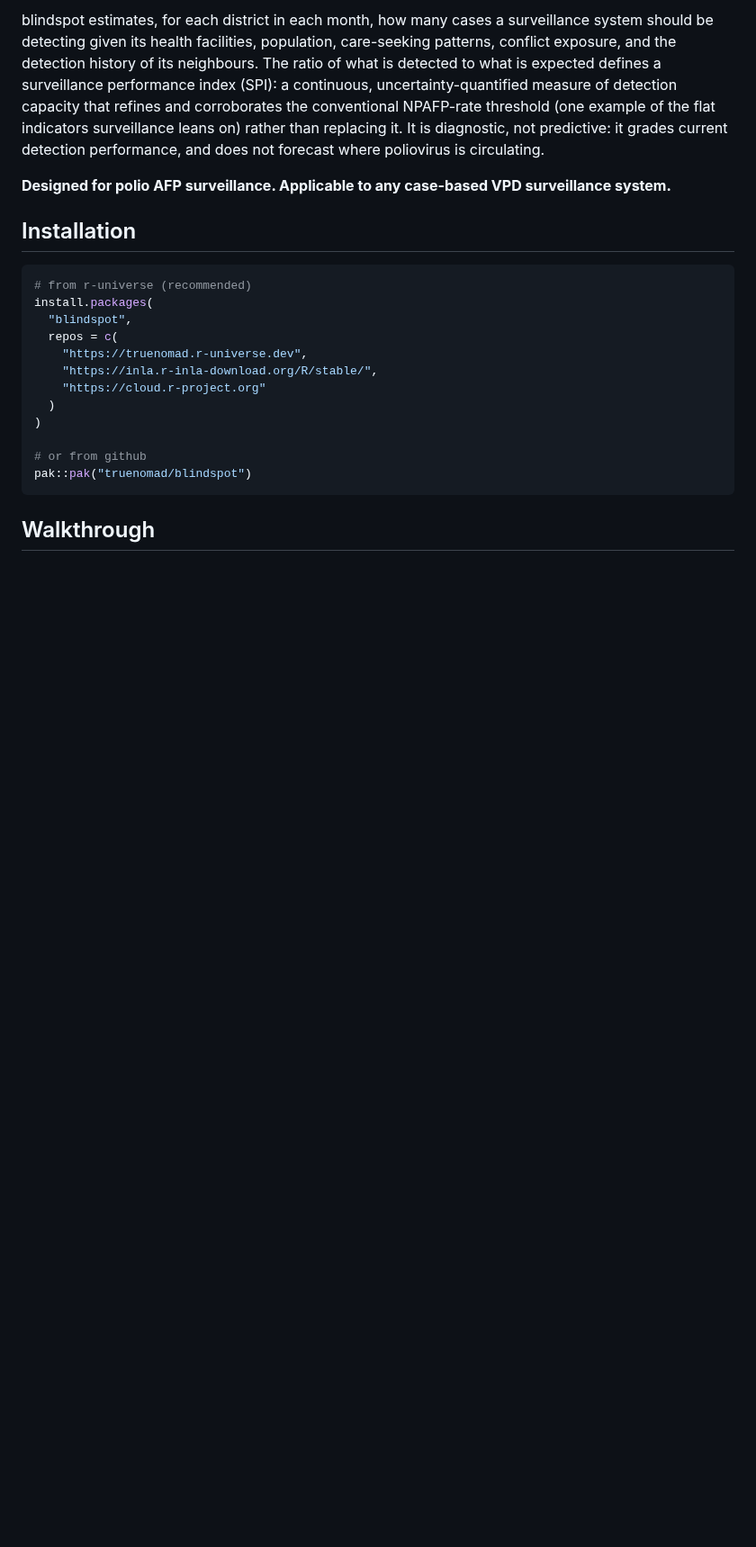
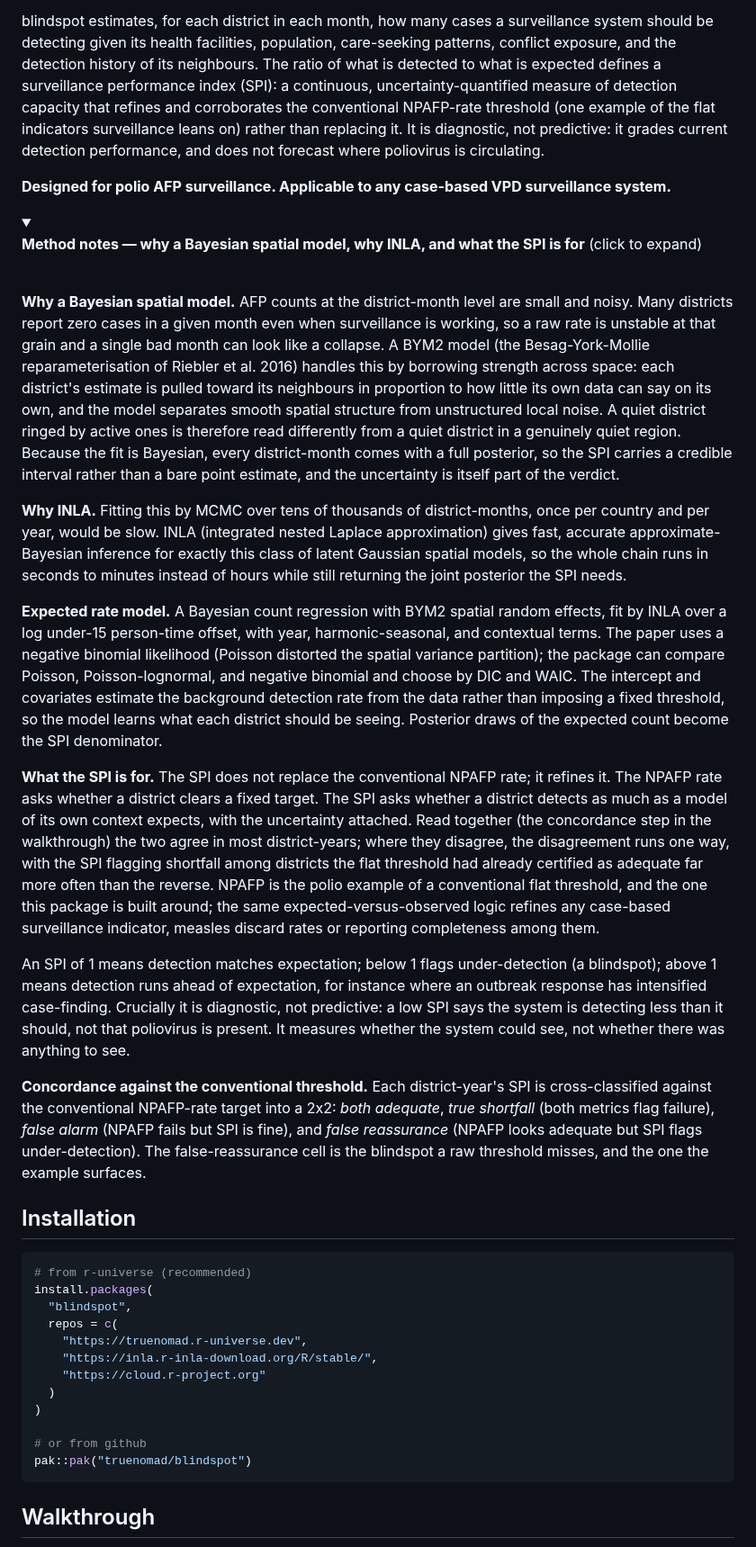
Before and after one commit to truenomad/spi, a Markdown page: README.md, the part around one of its changes. Shown at 90% size. GitHub-like rendering; folded sections open; blank space fills up the shorter version.

```diff
--- a/README.md
+++ b/README.md
@@ -34,6 +34,79 @@ does not forecast where poliovirus is circulating.
 
 **Designed for polio AFP surveillance. Applicable to any case-based VPD
 surveillance system.**
+
+<details>
+
+<summary>
+
+<b>Method notes — why a Bayesian spatial model, why INLA, and what the
+SPI is for</b> (click to expand)
+</summary>
+
+<br>
+
+**Why a Bayesian spatial model.** AFP counts at the district-month level
+are small and noisy. Many districts report zero cases in a given month
+even when surveillance is working, so a raw rate is unstable at that
+grain and a single bad month can look like a collapse. A BYM2 model (the
+Besag-York-Mollie reparameterisation of Riebler et al. 2016) handles
+this by borrowing strength across space: each district's estimate is
+pulled toward its neighbours in proportion to how little its own data
+can say on its own, and the model separates smooth spatial structure
+from unstructured local noise. A quiet district ringed by active ones is
+therefore read differently from a quiet district in a genuinely quiet
+region. Because the fit is Bayesian, every district-month comes with a
+full posterior, so the SPI carries a credible interval rather than a
+bare point estimate, and the uncertainty is itself part of the verdict.
+
+**Why INLA.** Fitting this by MCMC over tens of thousands of
+district-months, once per country and per year, would be slow. INLA
+(integrated nested Laplace approximation) gives fast, accurate
+approximate-Bayesian inference for exactly this class of latent Gaussian
+spatial models, so the whole chain runs in seconds to minutes instead of
+hours while still returning the joint posterior the SPI needs.
+
+**Expected rate model.** A Bayesian count regression with BYM2 spatial
+random effects, fit by INLA over a log under-15 person-time offset, with
+year, harmonic-seasonal, and contextual terms. The paper uses a negative
+binomial likelihood (Poisson distorted the spatial variance partition);
+the package can compare Poisson, Poisson-lognormal, and negative
+binomial and choose by DIC and WAIC. The intercept and covariates
+estimate the background detection rate from the data rather than
+imposing a fixed threshold, so the model learns what each district
+should be seeing. Posterior draws of the expected count become the SPI
+denominator.
+
+**What the SPI is for.** The SPI does not replace the conventional NPAFP
+rate; it refines it. The NPAFP rate asks whether a district clears a
+fixed target. The SPI asks whether a district detects as much as a model
+of its own context expects, with the uncertainty attached. Read together
+(the concordance step in the walkthrough) the two agree in most
+district-years; where they disagree, the disagreement runs one way, with
+the SPI flagging shortfall among districts the flat threshold had
+already certified as adequate far more often than the reverse. NPAFP is
+the polio example of a conventional flat threshold, and the one this
+package is built around; the same expected-versus-observed logic refines
+any case-based surveillance indicator, measles discard rates or
+reporting completeness among them.
+
+An SPI of 1 means detection matches expectation; below 1 flags
+under-detection (a blindspot); above 1 means detection runs ahead of
+expectation, for instance where an outbreak response has intensified
+case-finding. Crucially it is diagnostic, not predictive: a low SPI says
+the system is detecting less than it should, not that poliovirus is
+present. It measures whether the system could see, not whether there was
+anything to see.
+
+**Concordance against the conventional threshold.** Each district-year's
+SPI is cross-classified against the conventional NPAFP-rate target into
+a 2x2: *both adequate*, *true shortfall* (both metrics flag failure),
+*false alarm* (NPAFP fails but SPI is fine), and *false reassurance*
+(NPAFP looks adequate but SPI flags under-detection). The
+false-reassurance cell is the blindspot a raw threshold misses, and the
+one the example surfaces.
+
+</details>
 
 ## Installation
 
```
Also changed, not shown: other parts of README.md (+29 -86 lines), man/figures/README-maps-1.png, man/figures/README-tri-map-1.png, 3 other files.
